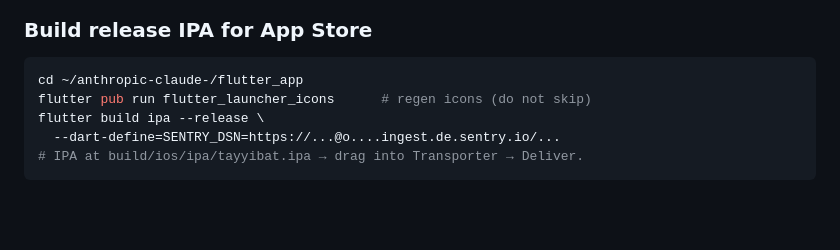
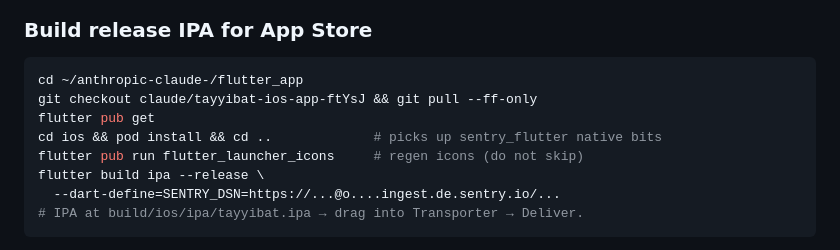
Before and after one commit to hosshub/anthropic-claude-, a Markdown page: CLAUDE.md, the part around the change. Drawn GitHub-style; blank space fills up the shorter version.

Commit message:
docs: flesh out the IPA build steps (pull, pub get, pod install)
The CLAUDE.md build snippet skipped 'flutter pub get' and 'pod install'
— minor but enough to trip a clean Mac on a fresh checkout, since
Sentry now pulls native pods. Adds the explicit pull-first and the
pod install step so the recipe is copy-paste safe.

````diff
--- a/CLAUDE.md
+++ b/CLAUDE.md
@@ -266,7 +266,10 @@ flutter run -d <iphone-udid>      # current: 00008150-00092D8602C0401C
 ### Build release IPA for App Store
 ```bash
 cd ~/anthropic-claude-/flutter_app
-flutter pub run flutter_launcher_icons      # regen icons (do not skip)
+git checkout claude/tayyibat-ios-app-ftYsJ && git pull --ff-only
+flutter pub get
+cd ios && pod install && cd ..             # picks up sentry_flutter native bits
+flutter pub run flutter_launcher_icons     # regen icons (do not skip)
 flutter build ipa --release \
   --dart-define=SENTRY_DSN=https://...@o....ingest.de.sentry.io/...
 # IPA at build/ios/ipa/tayyibat.ipa → drag into Transporter → Deliver.
````
